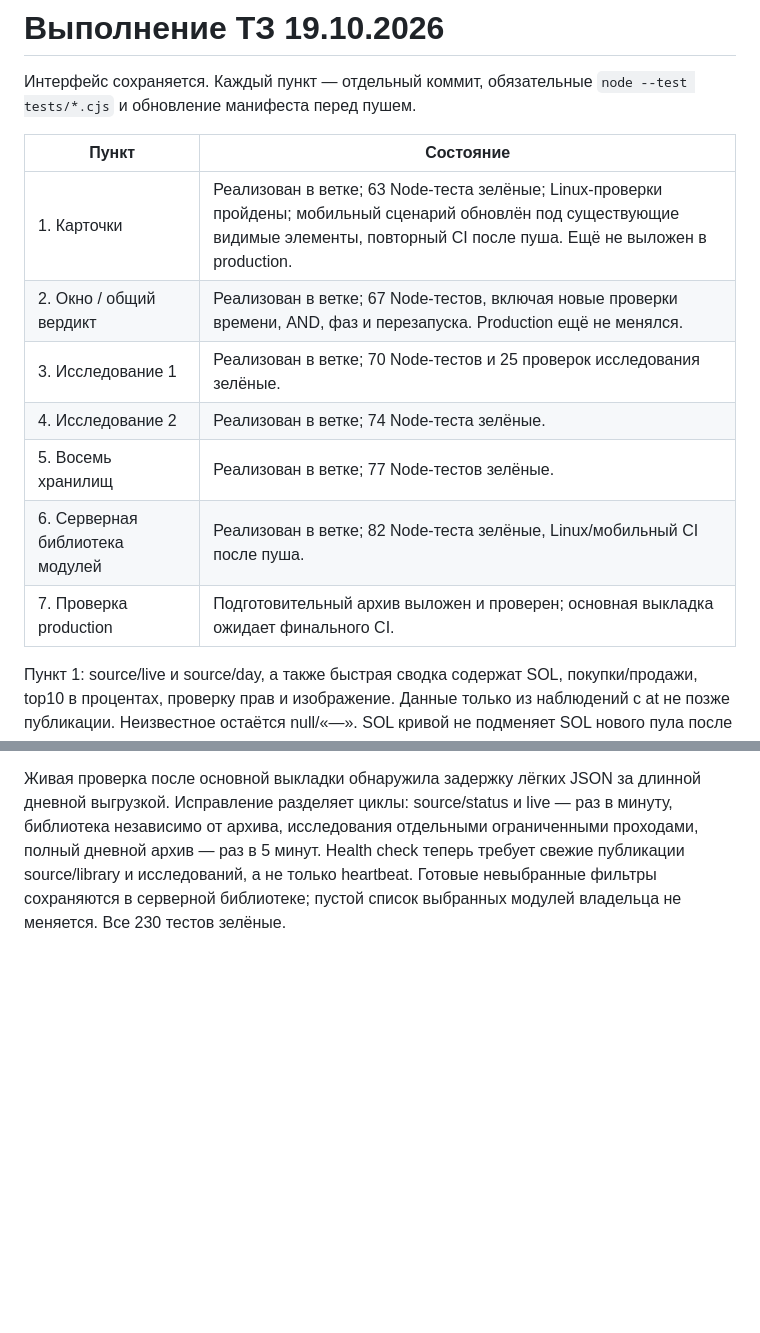
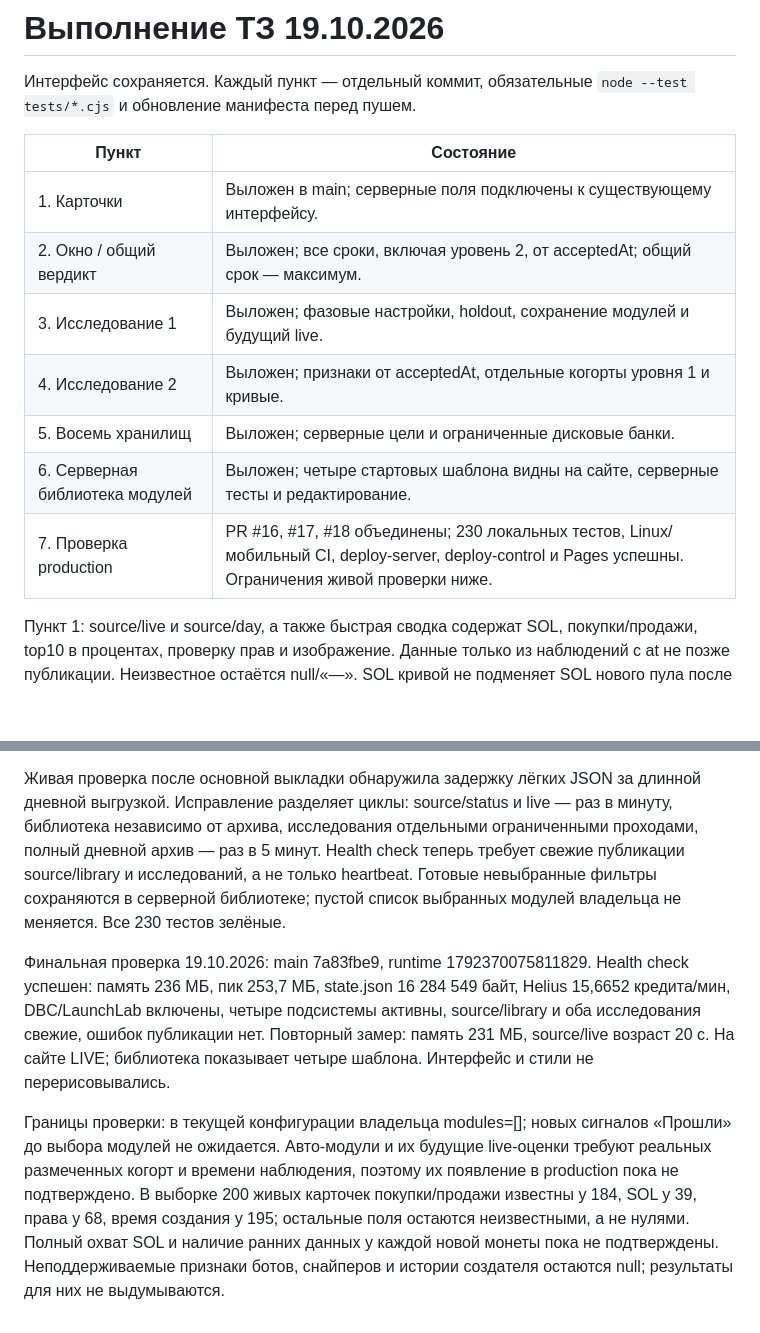
Before and after one commit to bakit97/token-check, a Markdown page: docs/TZ-PROGRESS-2026-10-19.md, 2 parts joined by grey strips. Drawn GitHub-style; blank space fills up the shorter version.

Commit message:
docs: record deployment checks and remaining live-data limitations

```diff
--- a/docs/TZ-PROGRESS-2026-10-19.md
+++ b/docs/TZ-PROGRESS-2026-10-19.md
@@ -4,13 +4,13 @@
 
 | Пункт | Состояние |
 |---|---|
-| 1. Карточки | Реализован в ветке; 63 Node-теста зелёные; Linux-проверки пройдены; мобильный сценарий обновлён под существующие видимые элементы, повторный CI после пуша. Ещё не выложен в production. |
-| 2. Окно / общий вердикт | Реализован в ветке; 67 Node-тестов, включая новые проверки времени, AND, фаз и перезапуска. Production ещё не менялся. |
-| 3. Исследование 1 | Реализован в ветке; 70 Node-тестов и 25 проверок исследования зелёные. |
-| 4. Исследование 2 | Реализован в ветке; 74 Node-теста зелёные. |
-| 5. Восемь хранилищ | Реализован в ветке; 77 Node-тестов зелёные. |
-| 6. Серверная библиотека модулей | Реализован в ветке; 82 Node-теста зелёные, Linux/мобильный CI после пуша. |
-| 7. Проверка production | Подготовительный архив выложен и проверен; основная выкладка ожидает финального CI. |
+| 1. Карточки | Выложен в main; серверные поля подключены к существующему интерфейсу. |
+| 2. Окно / общий вердикт | Выложен; все сроки, включая уровень 2, от acceptedAt; общий срок — максимум. |
+| 3. Исследование 1 | Выложен; фазовые настройки, holdout, сохранение модулей и будущий live. |
+| 4. Исследование 2 | Выложен; признаки от acceptedAt, отдельные когорты уровня 1 и кривые. |
+| 5. Восемь хранилищ | Выложен; серверные цели и ограниченные дисковые банки. |
+| 6. Серверная библиотека модулей | Выложен; четыре стартовых шаблона видны на сайте, серверные тесты и редактирование. |
+| 7. Проверка production | PR #16, #17, #18 объединены; 230 локальных тестов, Linux/мобильный CI, deploy-server, deploy-control и Pages успешны. Ограничения живой проверки ниже. |
 
 Пункт 1: source/live и source/day, а также быстрая сводка содержат SOL, покупки/продажи, top10 в процентах, проверку прав и изображение. Данные только из наблюдений с at не позже публикации. Неизвестное остаётся null/«—». SOL кривой не подменяет SOL нового пула после миграции.
 
@@ -45,3 +45,8 @@ Playwright-файл перенесён из *.cjs в mobile.spec.js, чтобы
 Дополнительные проверки: телефон не создаёт локальные «Прошли» при отсутствии серверного журнала и не показывает незавершённый вердикт; старые исследовательские строки без подтверждённого acceptedAt-среза не импортируются в новые банки. Фазовые 12-часовые исследования защищают свои наблюдения до конца собственного срока. Все 226 локальных тестов зелёные.
 
 Живая проверка после основной выкладки обнаружила задержку лёгких JSON за длинной дневной выгрузкой. Исправление разделяет циклы: source/status и live — раз в минуту, библиотека независимо от архива, исследования отдельными ограниченными проходами, полный дневной архив — раз в 5 минут. Health check теперь требует свежие публикации source/library и исследований, а не только heartbeat. Готовые невыбранные фильтры сохраняются в серверной библиотеке; пустой список выбранных модулей владельца не меняется. Все 230 тестов зелёные.
+
+
+Финальная проверка 19.10.2026: main 7a83fbe9, runtime 1792370075811829. Health check успешен: память 236 МБ, пик 253,7 МБ, state.json 16 284 549 байт, Helius 15,6652 кредита/мин, DBC/LaunchLab включены, четыре подсистемы активны, source/library и оба исследования свежие, ошибок публикации нет. Повторный замер: память 231 МБ, source/live возраст 20 с. На сайте LIVE; библиотека показывает четыре шаблона. Интерфейс и стили не перерисовывались.
+
+Границы проверки: в текущей конфигурации владельца modules=[]; новых сигналов «Прошли» до выбора модулей не ожидается. Авто-модули и их будущие live-оценки требуют реальных размеченных когорт и времени наблюдения, поэтому их появление в production пока не подтверждено. В выборке 200 живых карточек покупки/продажи известны у 184, SOL у 39, права у 68, время создания у 195; остальные поля остаются неизвестными, а не нулями. Полный охват SOL и наличие ранних данных у каждой новой монеты пока не подтверждены. Неподдерживаемые признаки ботов, снайперов и истории создателя остаются null; результаты для них не выдумываются.
```
